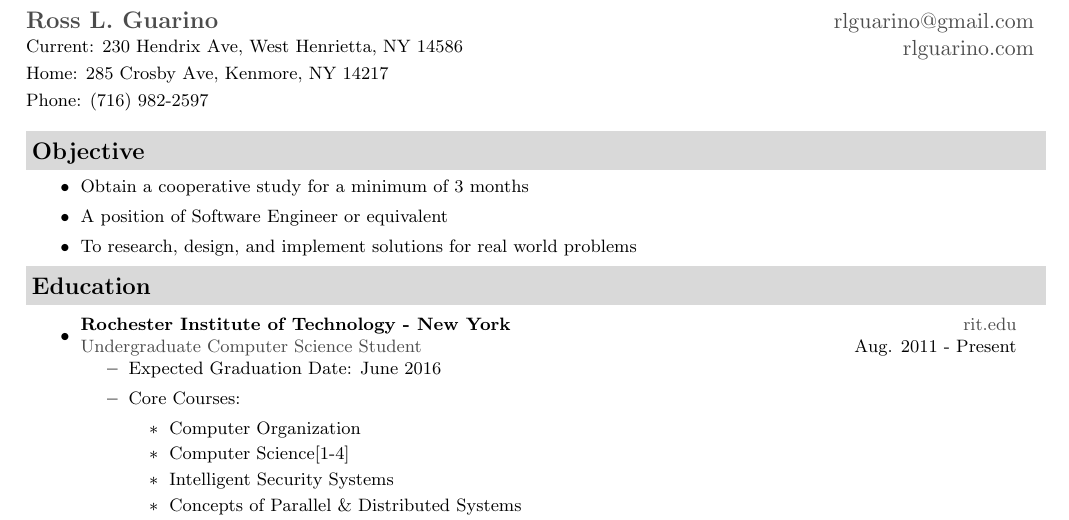
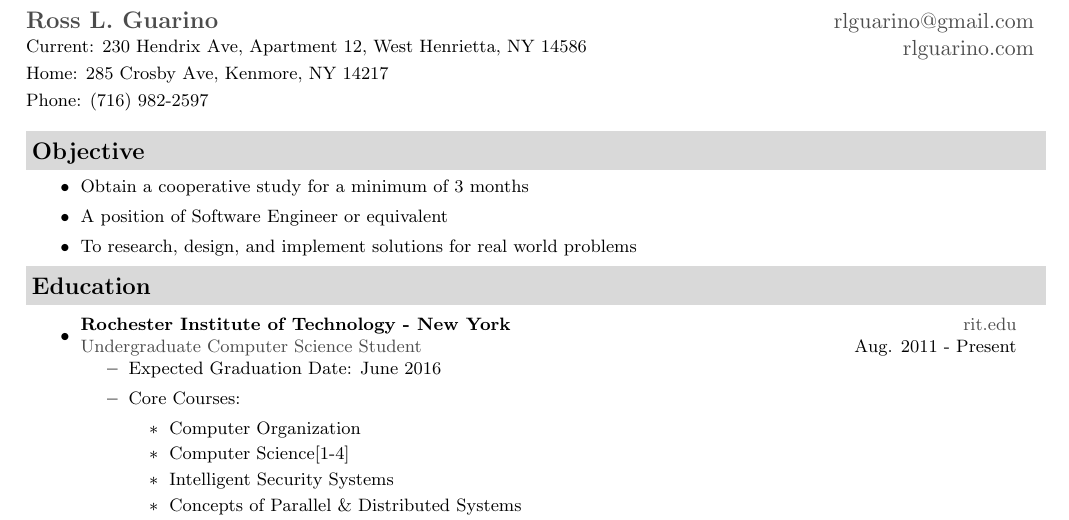
Before and after one commit to rlguarino/resume, a LaTeX CV (Ross_Guarino_Resume.tex): part of page 1 of 2, cut so that both start at the same text. Compiled offline with pdfLaTeX.

Commit message:
Added apartment number

```diff
--- a/Ross_Guarino_Resume.tex
+++ b/Ross_Guarino_Resume.tex
@@ -74,7 +74,7 @@
 \begin{tabular*}{7in}{l@{\extracolsep{\fill}}r} \\
 	\textbf{\href{http://www.rlguarino.com/}{\large Ross L. Guarino}} & \href{mailto:rlguarino@gmail.com}{rlguarino@gmail.com}\\ &
 	\href{http://rlguarino.com/}{rlguarino.com} \\ \vspace{-10mm} \\
-	{\footnotesize {{Current: 230 Hendrix Ave,
+	{\footnotesize {{Current: 230 Hendrix Ave, Apartment 12,
 West Henrietta, NY 14586}}} & \\
 	{\footnotesize {{Home: 285 Crosby Ave, Kenmore, NY 14217}}} & \\
 	{\footnotesize {{Phone: (716) 982-2597}}} 	\end{tabular*}
```
Also changed, not shown: Ross_Guarino_Resume.pdf.
